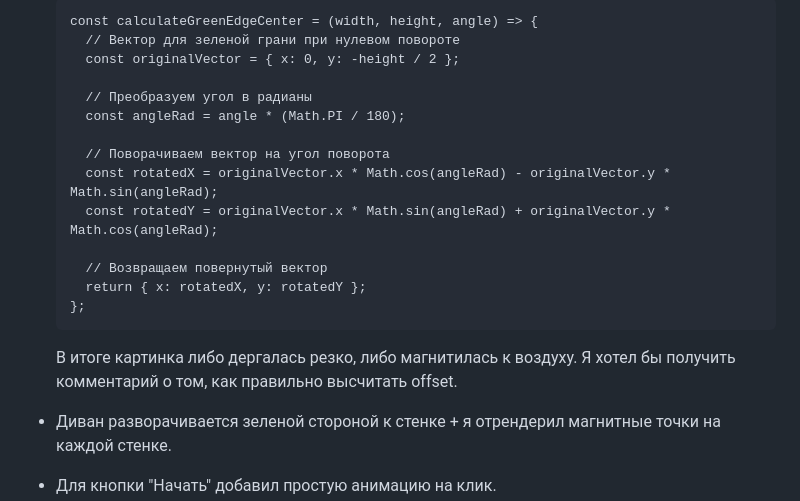
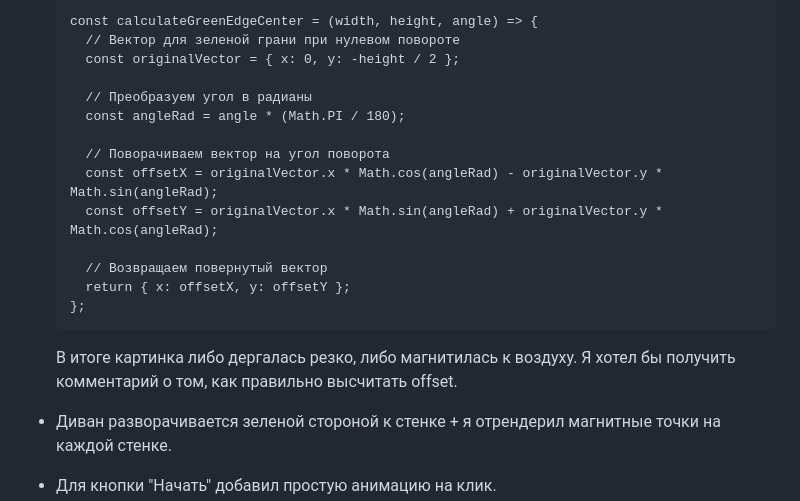
Before and after one commit to EGRrqq/canvas-vector, a Markdown page: README.md, the part around one of its changes. GitHub-like rendering.

Commit message:
readme: correct ol list display
readme: add link on offfset code part
readme: rename vars in code example

````diff
--- a/README.md
+++ b/README.md
@@ -31,22 +33,22 @@
 
-  ```
-  const calculateGreenEdgeCenter = (width, height, angle) => {
-    // Вектор для зеленой грани при нулевом повороте
-    const originalVector = { x: 0, y: -height / 2 };
+    ```
+    const calculateGreenEdgeCenter = (width, height, angle) => {
+      // Вектор для зеленой грани при нулевом повороте
+      const originalVector = { x: 0, y: -height / 2 };
 
-    // Преобразуем угол в радианы
-    const angleRad = angle * (Math.PI / 180);
+      // Преобразуем угол в радианы
+      const angleRad = angle * (Math.PI / 180);
 
-    // Поворачиваем вектор на угол поворота
-    const rotatedX = originalVector.x * Math.cos(angleRad) - originalVector.y * Math.sin(angleRad);
-    const rotatedY = originalVector.x * Math.sin(angleRad) + originalVector.y * Math.cos(angleRad);
+      // Поворачиваем вектор на угол поворота
+      const offsetX = originalVector.x * Math.cos(angleRad) - originalVector.y * Math.sin(angleRad);
+      const offsetY = originalVector.x * Math.sin(angleRad) + originalVector.y * Math.cos(angleRad);
 
-    // Возвращаем повернутый вектор
-    return { x: rotatedX, y: rotatedY };
-  };
-  ```
+      // Возвращаем повернутый вектор
+      return { x: offsetX, y: offsetY };
+    };
+    ```
 
-  В итоге картинка либо дергалась резко, либо магнитилась к воздуху. Я хотел бы получить комментарий о том, как правильно высчитать offset.
+    В итоге картинка либо дергалась резко, либо магнитилась к воздуху. Я хотел бы получить комментарий о том, как правильно высчитать offset.
 
 - Диван разворачивается зеленой стороной к стенке + я отрендерил магнитные точки на каждой стенке.
 - Для кнопки "Начать" добавил простую анимацию на клик.
````
Also changed, not shown: other parts of README.md (+6 -4 lines).
